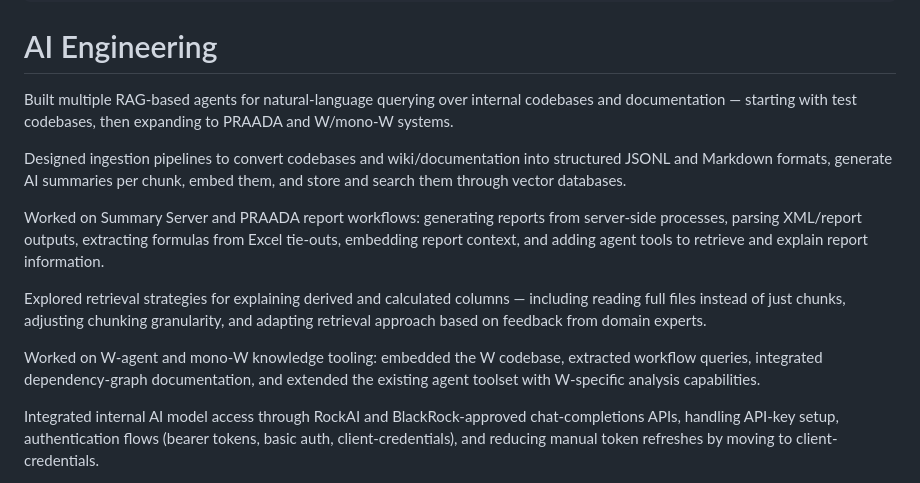
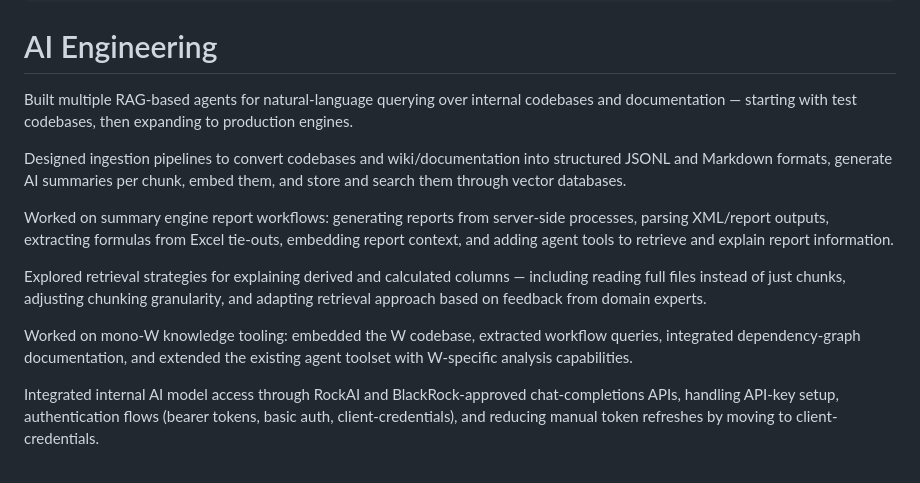
Before and after one commit to soupologist/resumesh, a Markdown page: data/experience/blackrock.md, the part around the change. Drawn GitHub-style.

```diff
--- a/data/experience/blackrock.md
+++ b/data/experience/blackrock.md
@@ -33,15 +33,15 @@ tags:
 
 # AI Engineering
 
-Built multiple RAG-based agents for natural-language querying over internal codebases and documentation — starting with test codebases, then expanding to PRAADA and W/mono-W systems.
+Built multiple RAG-based agents for natural-language querying over internal codebases and documentation — starting with test codebases, then expanding to production engines.
 
 Designed ingestion pipelines to convert codebases and wiki/documentation into structured JSONL and Markdown formats, generate AI summaries per chunk, embed them, and store and search them through vector databases.
 
-Worked on Summary Server and PRAADA report workflows: generating reports from server-side processes, parsing XML/report outputs, extracting formulas from Excel tie-outs, embedding report context, and adding agent tools to retrieve and explain report information.
+Worked on summary engine report workflows: generating reports from server-side processes, parsing XML/report outputs, extracting formulas from Excel tie-outs, embedding report context, and adding agent tools to retrieve and explain report information.
 
 Explored retrieval strategies for explaining derived and calculated columns — including reading full files instead of just chunks, adjusting chunking granularity, and adapting retrieval approach based on feedback from domain experts.
 
-Worked on W-agent and mono-W knowledge tooling: embedded the W codebase, extracted workflow queries, integrated dependency-graph documentation, and extended the existing agent toolset with W-specific analysis capabilities.
+Worked on mono-W knowledge tooling: embedded the W codebase, extracted workflow queries, integrated dependency-graph documentation, and extended the existing agent toolset with W-specific analysis capabilities.
 
 Integrated internal AI model access through RockAI and BlackRock-approved chat-completions APIs, handling API-key setup, authentication flows (bearer tokens, basic auth, client-credentials), and reducing manual token refreshes by moving to client-credentials.
 
```
Also changed, not shown: data/experience/icims.md (+41 -0 lines).
